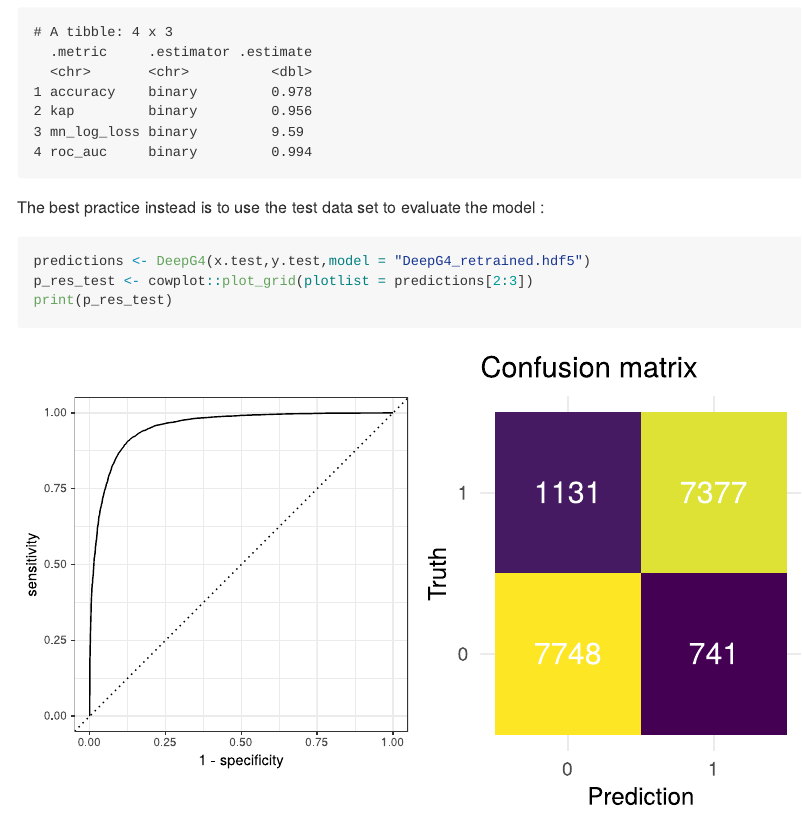
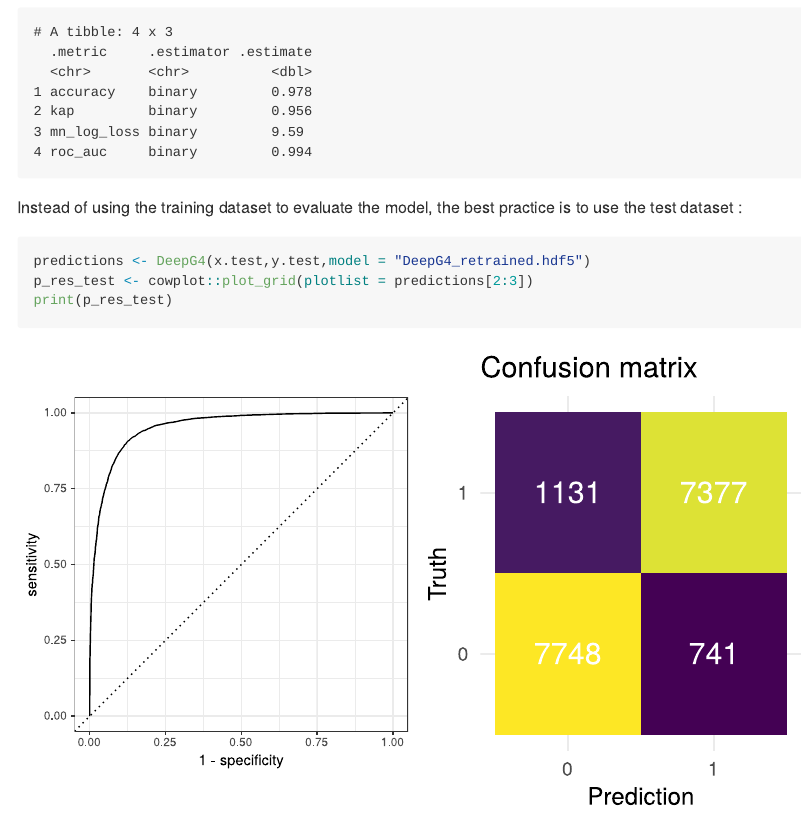
Before and after one commit to raphaelmourad/DeepG4, an R Markdown document (README.Rmd): the page in a window 1100 px wide, from 5080 px down. The pictures show the output file README.md that the author committed with the source, drawn offline in the style of GitHub; long lines of code are wrapped; badge pictures from the web are left out.

Commit message:
Add training documentation

````diff
--- a/README.Rmd
+++ b/README.Rmd
@@ -235,7 +235,7 @@
 4 roc_auc     binary         0.994
 ```
 
-The best practice instead is to use the test data set to evaluate the model :
+Instead of using the training dataset to evaluate the model, the best practice is to use the test dataset :
 
 ```r
 predictions <- DeepG4(x.test,y.test,model = "DeepG4_retrained.hdf5")
````
Also changed, not shown: README.md.
